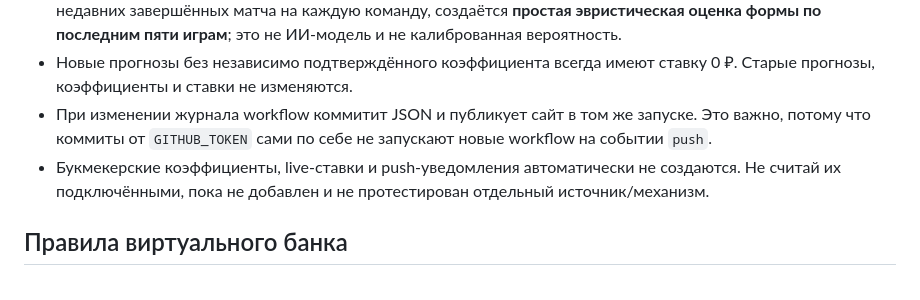
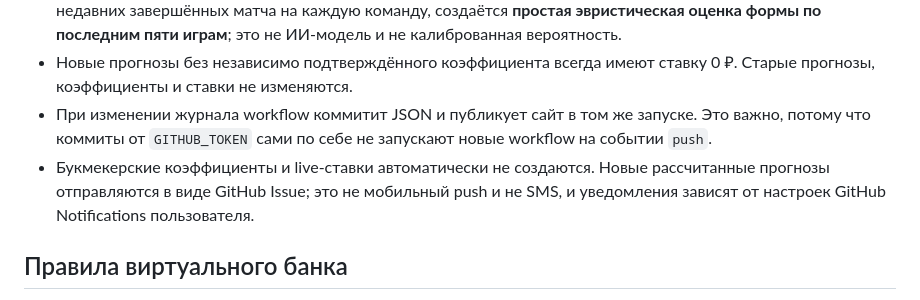
Before and after one commit to Anton1371/hockey-predictor-lab, a Markdown page: README.md, the part around the change. Drawn GitHub-style.

Commit message:
Document GitHub issue notifications

```diff
--- a/README.md
+++ b/README.md
@@ -19,7 +19,7 @@
 - Новые матчи в пределах следующих 36 часов добавляются в журнал один раз. Если есть минимум три недавних завершённых матча на каждую команду, создаётся **простая эвристическая оценка формы по последним пяти играм**; это не ИИ-модель и не калиброванная вероятность.
 - Новые прогнозы без независимо подтверждённого коэффициента всегда имеют ставку 0 ₽. Старые прогнозы, коэффициенты и ставки не изменяются.
 - При изменении журнала workflow коммитит JSON и публикует сайт в том же запуске. Это важно, потому что коммиты от `GITHUB_TOKEN` сами по себе не запускают новые workflow на событии `push`.
-- Букмекерские коэффициенты, live-ставки и push-уведомления автоматически не создаются. Не считай их подключёнными, пока не добавлен и не протестирован отдельный источник/механизм.
+- Букмекерские коэффициенты и live-ставки автоматически не создаются. Новые рассчитанные прогнозы отправляются в виде GitHub Issue; это не мобильный push и не SMS, и уведомления зависят от настроек GitHub Notifications пользователя.
 
 ## Правила виртуального банка
 
```
